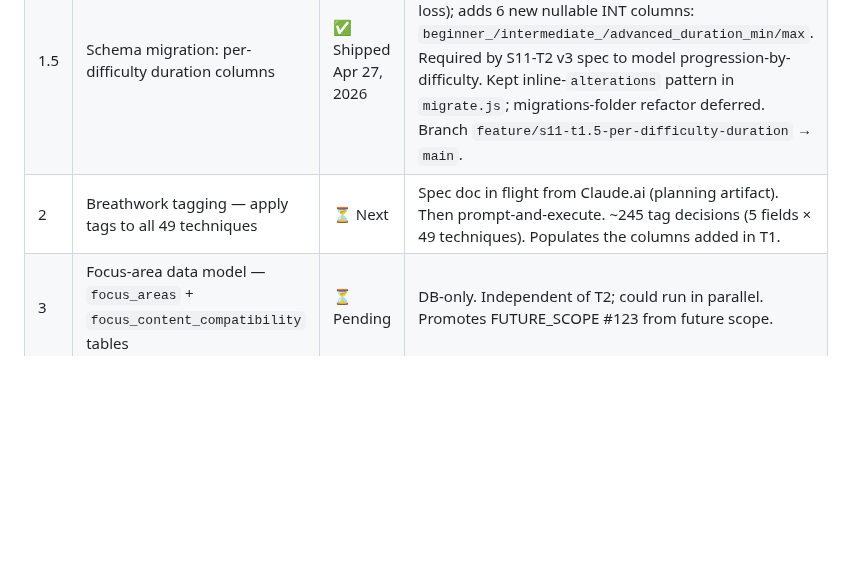
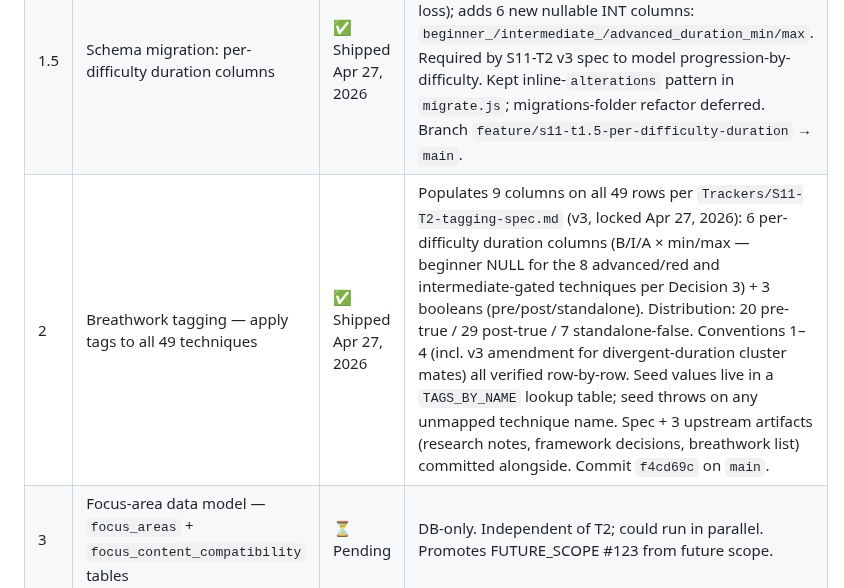
Before and after one commit to p-spec1024/DailyForge, a Markdown page: Trackers/SPRINT_TRACKER.md, the part around the change. Rendered like a GitHub page; blank space fills up the shorter version.

Commit message:
docs: S11-T2 post-ship — mark sprint tracker row shipped
Updates the Sprint 11 row for T2 from ⏳ Next to ✅ Shipped Apr 27, 2026
with the implementation summary (9 columns × 49 rows, conventions
verified, lookup-table approach) and a pointer to commit f4cd69c.

Co-Authored-By: Claude Opus 4.7 (1M context) <noreply@anthropic.com>

```diff
--- a/Trackers/SPRINT_TRACKER.md
+++ b/Trackers/SPRINT_TRACKER.md
@@ -215,7 +215,7 @@ These are not regressions — Sprint 10 work is valid and shipped. They're flagg
 |---|--------|--------|-------|
 | 1 | Breathwork tagging — schema migration + seed null-fill | ✅ Shipped Apr 26, 2026 | 5 nullable columns added to `breathwork_techniques` (`duration_min`, `duration_max`, `pre_workout_compatible`, `post_workout_compatible`, `standalone_compatible`); seed writes null pending S11-T2. Commit `a407012` on `main`. |
 | 1.5 | Schema migration: per-difficulty duration columns | ✅ Shipped Apr 27, 2026 | Drops `duration_min`/`duration_max` (added in T1, verified NULL across all 49 rows before drop — no data loss); adds 6 new nullable INT columns: `beginner_/intermediate_/advanced_duration_min/max`. Required by S11-T2 v3 spec to model progression-by-difficulty. Kept inline-`alterations` pattern in `migrate.js`; migrations-folder refactor deferred. Branch `feature/s11-t1.5-per-difficulty-duration` → `main`. |
-| 2 | Breathwork tagging — apply tags to all 49 techniques | ⏳ Next | Spec doc in flight from Claude.ai (planning artifact). Then prompt-and-execute. ~245 tag decisions (5 fields × 49 techniques). Populates the columns added in T1. |
+| 2 | Breathwork tagging — apply tags to all 49 techniques | ✅ Shipped Apr 27, 2026 | Populates 9 columns on all 49 rows per `Trackers/S11-T2-tagging-spec.md` (v3, locked Apr 27, 2026): 6 per-difficulty duration columns (B/I/A × min/max — beginner NULL for the 8 advanced/red and intermediate-gated techniques per Decision 3) + 3 booleans (pre/post/standalone). Distribution: 20 pre-true / 29 post-true / 7 standalone-false. Conventions 1–4 (incl. v3 amendment for divergent-duration cluster mates) all verified row-by-row. Seed values live in a `TAGS_BY_NAME` lookup table; seed throws on any unmapped technique name. Spec + 3 upstream artifacts (research notes, framework decisions, breathwork list) committed alongside. Commit `f4cd69c` on `main`. |
 | 3 | Focus-area data model — `focus_areas` + `focus_content_compatibility` tables | ⏳ Pending | DB-only. Independent of T2; could run in parallel. Promotes FUTURE_SCOPE #123 from future scope. |
 | 4 | User level tracking — per-pillar level columns + history-based inference | ⏳ Pending | Promotes FUTURE_SCOPE #34 from future scope to launch-blocking. Required input for the suggestion engine. |
 
```
